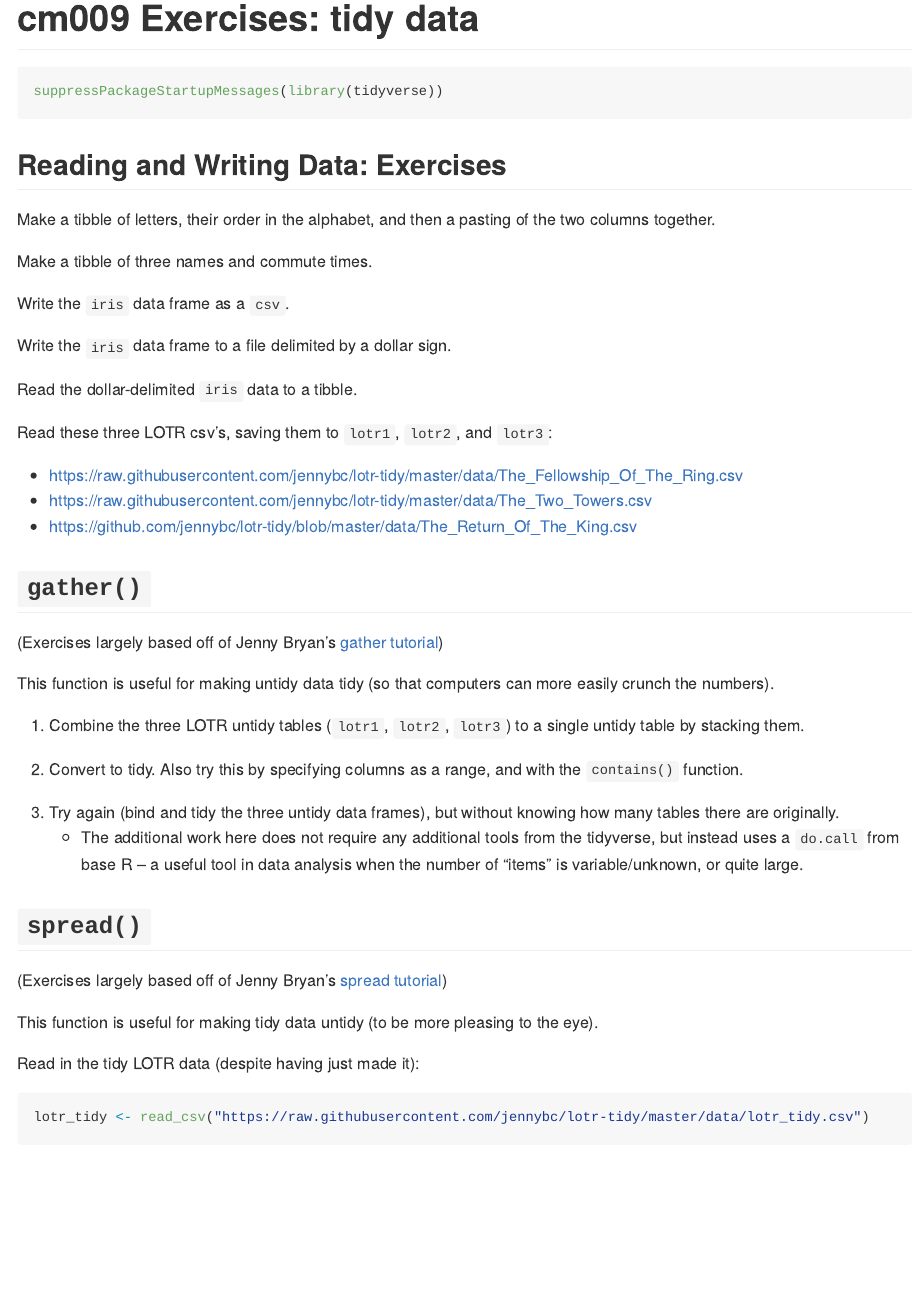
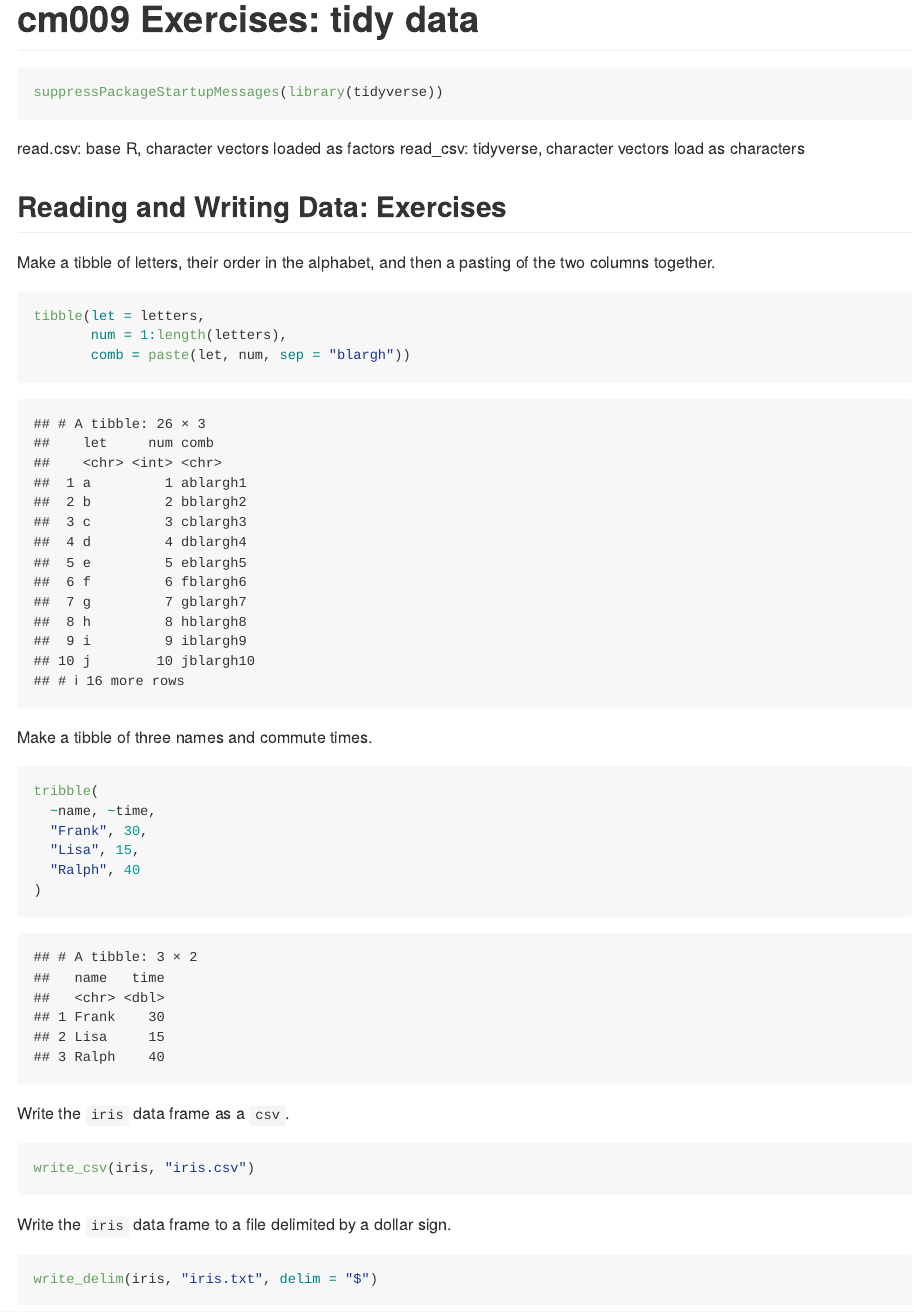
Before and after one commit to jkioke/STAT545_participation, an R Markdown document (cm009-exercise.Rmd): the page in a window 1100 px wide, from its top. Rendered offline with R 4.5, knitr and Pandoc, with nearby package versions; some code elsewhere in the file could not run offline; long lines of code are wrapped.

Commit message:
Partially complete cm009

````diff
--- a/cm009-exercise.Rmd
+++ b/cm009-exercise.Rmd
@@ -8,32 +8,41 @@ editor_options:
 ```{r}
 suppressPackageStartupMessages(library(tidyverse))
 ```
+read.csv: base R, character vectors loaded as factors
+read_csv: tidyverse, character vectors load as characters
 
 ## Reading and Writing Data: Exercises
 
 Make a tibble of letters, their order in the alphabet, and then a pasting of the two columns together.
 
 ```{r}
-
+tibble(let = letters,
+       num = 1:length(letters),
+       comb = paste(let, num, sep = "blargh"))
 ```
 
 Make a tibble of three names and commute times.
 
 ```{r}
-
+tribble(
+  ~name, ~time,
+  "Frank", 30,
+  "Lisa", 15,
+  "Ralph", 40
+)
 ```
 
 
 Write the `iris` data frame as a `csv`.
 
 ```{r}
-
+write_csv(iris, "iris.csv")
 ```
 
 Write the `iris` data frame to a file delimited by a dollar sign.
 
 ```{r}
-
+write_delim(iris, "iris.txt", delim = "$")
 ```
 
 Read the dollar-delimited `iris` data to a tibble.
````
Also changed, not shown: cm009-exercise.md (added), cm009-exercise.Rmd (12 more changed lines).
